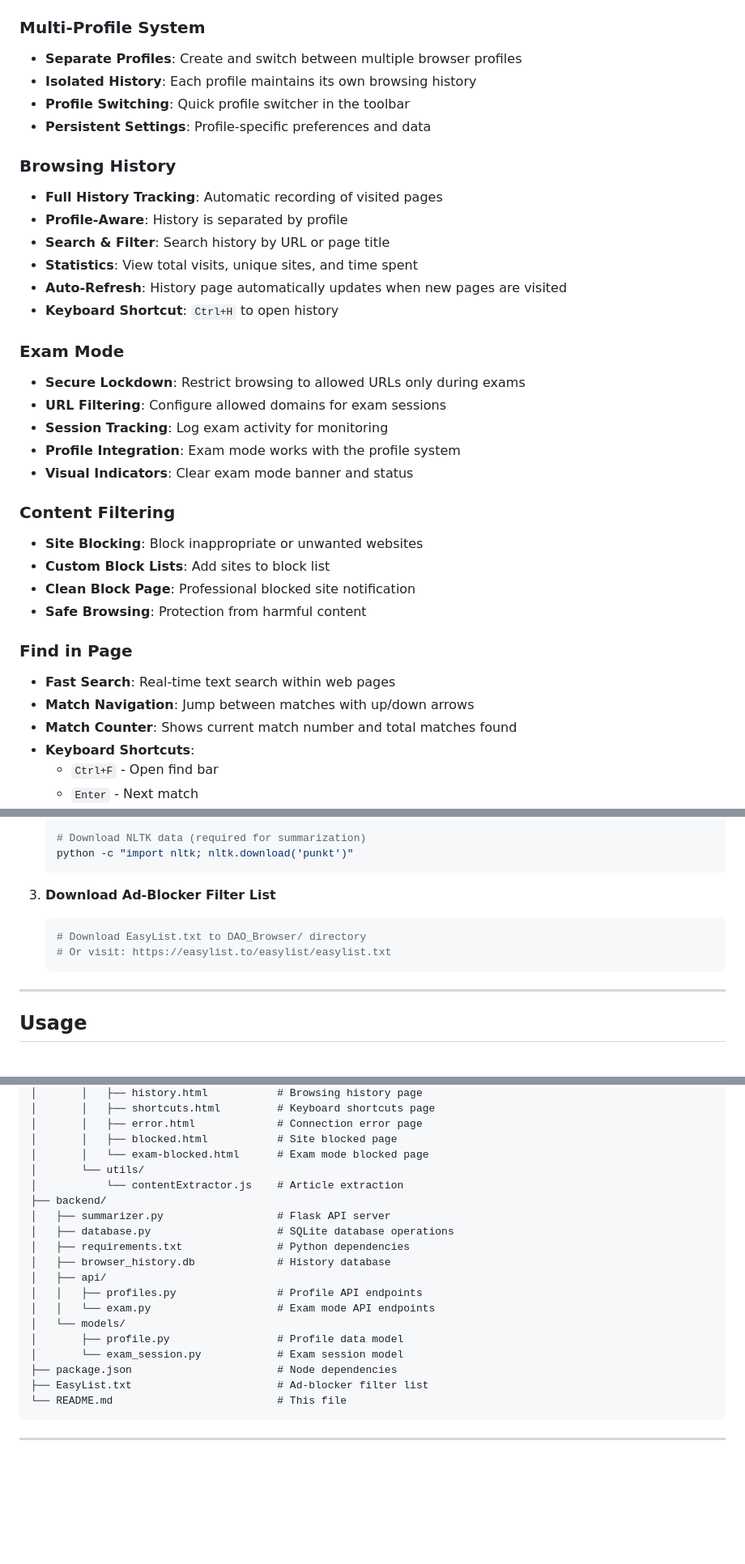
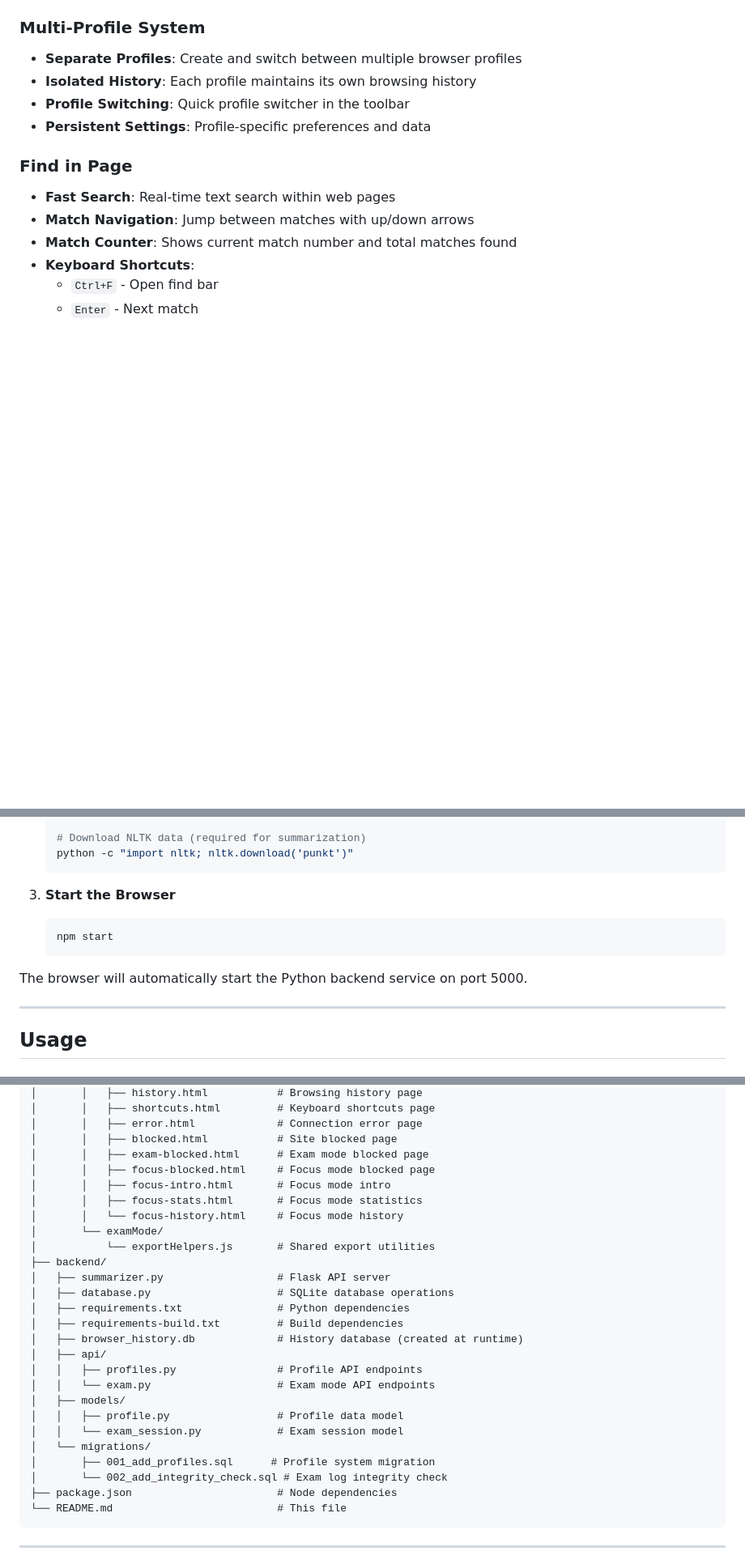
Before and after one commit to Darshanh20/DAO-BROWSER, a Markdown page: README.md, 3 parts joined by grey strips. Shown at 81% size. GitHub-like rendering; blank space fills up the shorter version.

````diff
--- a/README.md
+++ b/README.md
@@ -57,27 +57,6 @@
 - **Profile Switching**: Quick profile switcher in the toolbar
 - **Persistent Settings**: Profile-specific preferences and data
 
-### Browsing History
-- **Full History Tracking**: Automatic recording of visited pages
-- **Profile-Aware**: History is separated by profile
-- **Search & Filter**: Search history by URL or page title
-- **Statistics**: View total visits, unique sites, and time spent
-- **Auto-Refresh**: History page automatically updates when new pages are visited
-- **Keyboard Shortcut**: `Ctrl+H` to open history
-
-### Exam Mode
-- **Secure Lockdown**: Restrict browsing to allowed URLs only during exams
-- **URL Filtering**: Configure allowed domains for exam sessions
-- **Session Tracking**: Log exam activity for monitoring
-- **Profile Integration**: Exam mode works with the profile system
-- **Visual Indicators**: Clear exam mode banner and status
-
-### Content Filtering
-- **Site Blocking**: Block inappropriate or unwanted websites
-- **Custom Block Lists**: Add sites to block list
-- **Clean Block Page**: Professional blocked site notification
-- **Safe Browsing**: Protection from harmful content
-
 ### Find in Page
 - **Fast Search**: Real-time text search within web pages
 - **Match Navigation**: Jump between matches with up/down arrows
@@ -148,11 +162,12 @@ pip install -r DAO_Browser/backend/requirements-build.txt
    python -c "import nltk; nltk.download('punkt')"
    ```
 
-3. **Download Ad-Blocker Filter List**
+3. **Start the Browser**
    ```bash
-   # Download EasyList.txt to DAO_Browser/ directory
-   # Or visit: https://easylist.to/easylist/easylist.txt
+   npm start
    ```
+
+The browser will automatically start the Python backend service on port 5000.
 
 ---
 
@@ -282,22 +325,29 @@ DAO_Browser/
 │       │   ├── shortcuts.html         # Keyboard shortcuts page
 │       │   ├── error.html             # Connection error page
 │       │   ├── blocked.html           # Site blocked page
-│       │   └── exam-blocked.html      # Exam mode blocked page
-│       └── utils/
-│           └── contentExtractor.js    # Article extraction
+│       │   ├── exam-blocked.html      # Exam mode blocked page
+│       │   ├── focus-blocked.html     # Focus mode blocked page
+│       │   ├── focus-intro.html       # Focus mode intro
+│       │   ├── focus-stats.html       # Focus mode statistics
+│       │   └── focus-history.html     # Focus mode history
+│       └── examMode/
+│           └── exportHelpers.js       # Shared export utilities
 ├── backend/
 │   ├── summarizer.py                  # Flask API server
 │   ├── database.py                    # SQLite database operations
 │   ├── requirements.txt               # Python dependencies
-│   ├── browser_history.db             # History database
+│   ├── requirements-build.txt         # Build dependencies
+│   ├── browser_history.db             # History database (created at runtime)
 │   ├── api/
 │   │   ├── profiles.py                # Profile API endpoints
 │   │   └── exam.py                    # Exam mode API endpoints
-│   └── models/
-│       ├── profile.py                 # Profile data model
-│       └── exam_session.py            # Exam session model
+│   ├── models/
+│   │   ├── profile.py                 # Profile data model
+│   │   └── exam_session.py            # Exam session model
+│   └── migrations/
+│       ├── 001_add_profiles.sql      # Profile system migration
+│       └── 002_add_integrity_check.sql # Exam log integrity check
 ├── package.json                       # Node dependencies
-├── EasyList.txt                       # Ad-blocker filter list
 └── README.md                          # This file
 ```
 
````
Also changed, not shown: other parts of README.md (+74 -11 lines).
